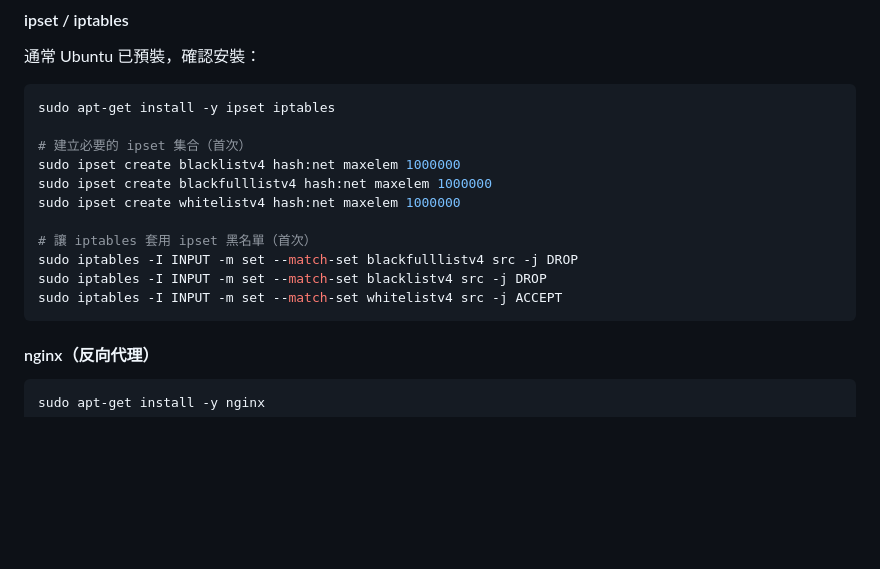
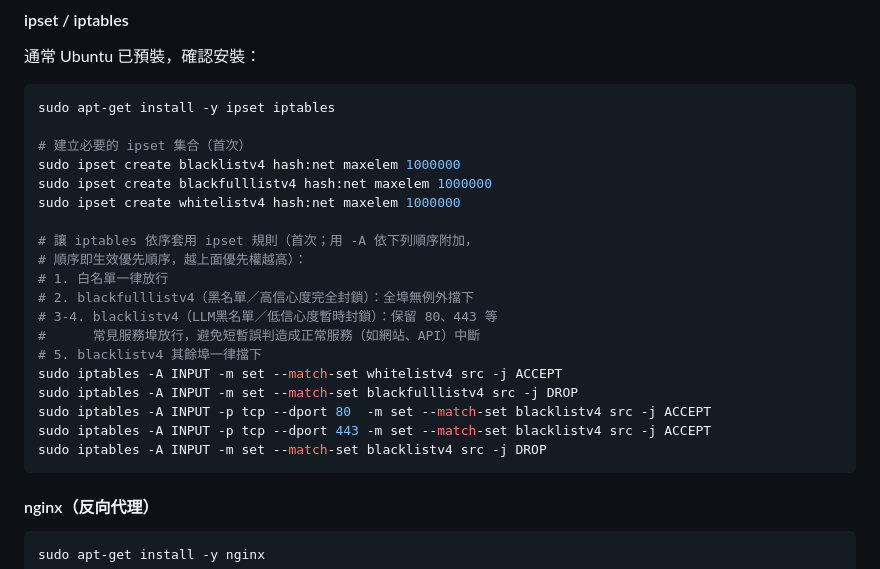
Before and after one commit to t33287720/Security-System, a Markdown page: README.md, the part around the change. GitHub-like rendering; blank space fills up the shorter version.

Commit message:
補上 blacklistv4 暫時封鎖保留 80/443 服務埠的 iptables 規則順序說明

````diff
--- a/README.md
+++ b/README.md
@@ -215,10 +215,18 @@ sudo ipset create blacklistv4 hash:net maxelem 1000000
 sudo ipset create blackfulllistv4 hash:net maxelem 1000000
 sudo ipset create whitelistv4 hash:net maxelem 1000000
 
-# 讓 iptables 套用 ipset 黑名單（首次）
-sudo iptables -I INPUT -m set --match-set blackfulllistv4 src -j DROP
-sudo iptables -I INPUT -m set --match-set blacklistv4 src -j DROP
-sudo iptables -I INPUT -m set --match-set whitelistv4 src -j ACCEPT
+# 讓 iptables 依序套用 ipset 規則（首次；用 -A 依下列順序附加，
+# 順序即生效優先順序，越上面優先權越高）：
+# 1. 白名單一律放行
+# 2. blackfulllistv4（黑名單／高信心度完全封鎖）：全埠無例外擋下
+# 3-4. blacklistv4（LLM黑名單／低信心度暫時封鎖）：保留 80、443 等
+#      常見服務埠放行，避免短暫誤判造成正常服務（如網站、API）中斷
+# 5. blacklistv4 其餘埠一律擋下
+sudo iptables -A INPUT -m set --match-set whitelistv4 src -j ACCEPT
+sudo iptables -A INPUT -m set --match-set blackfulllistv4 src -j DROP
+sudo iptables -A INPUT -p tcp --dport 80  -m set --match-set blacklistv4 src -j ACCEPT
+sudo iptables -A INPUT -p tcp --dport 443 -m set --match-set blacklistv4 src -j ACCEPT
+sudo iptables -A INPUT -m set --match-set blacklistv4 src -j DROP
 ```
 
 #### nginx（反向代理）
````
